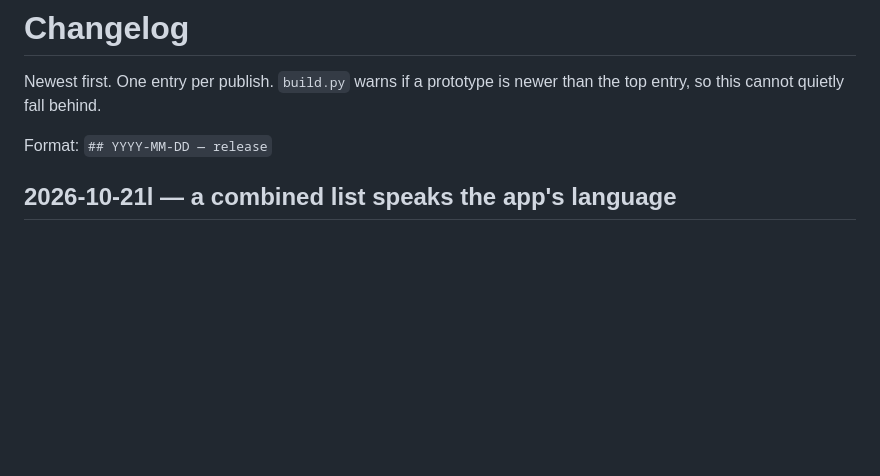
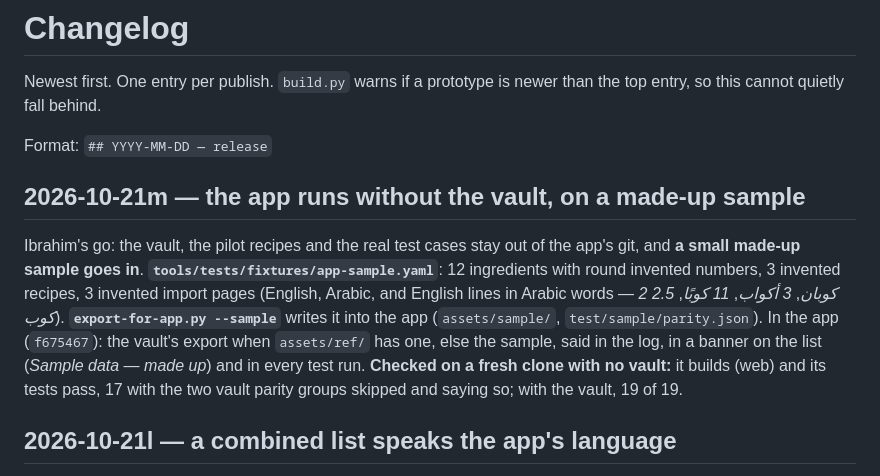
Before and after one commit to ibrahimrd-sys/matbakh-design, a Markdown page: CHANGELOG.md, the part around the change. Rendered like a GitHub page; blank space fills up the shorter version.

Commit message:
ToolsReadme and CHANGELOG 2026-10-21m: the app's made-up sample
Co-Authored-By: Claude Opus 5.5 <noreply@anthropic.com>

```diff
--- a/CHANGELOG.md
+++ b/CHANGELOG.md
@@ -4,6 +4,19 @@ Newest first. One entry per publish. `build.py` warns if a prototype is newer
 than the top entry, so this cannot quietly fall behind.
 
 Format: `## YYYY-MM-DD — release`
+
+## 2026-10-21m — the app runs without the vault, on a made-up sample
+
+Ibrahim's go: the vault, the pilot recipes and the real test cases stay out of the app's
+git, and **a small made-up sample goes in**. **`tools/tests/fixtures/app-sample.yaml`**:
+12 ingredients with round invented numbers, 3 invented recipes, 3 invented import pages
+(English, Arabic, and English lines in Arabic words — *2 كوبان*, *3 أكواب*, *11 كوبًا*, *2.5
+كوب*). **`export-for-app.py --sample`** writes it into the app (`assets/sample/`,
+`test/sample/parity.json`). In the app (`f675467`): the vault's export when `assets/ref/`
+has one, else the sample, said in the log, in a banner on the list (*Sample data — made
+up*) and in every test run. **Checked on a fresh clone with no vault:** it builds (web)
+and its tests pass, 17 with the two vault parity groups skipped and saying so; with the
+vault, 19 of 19.
 
 ## 2026-10-21l — a combined list speaks the app's language
 
```
Also changed, not shown: tools/ToolsReadme.md (+9 -1 lines).
